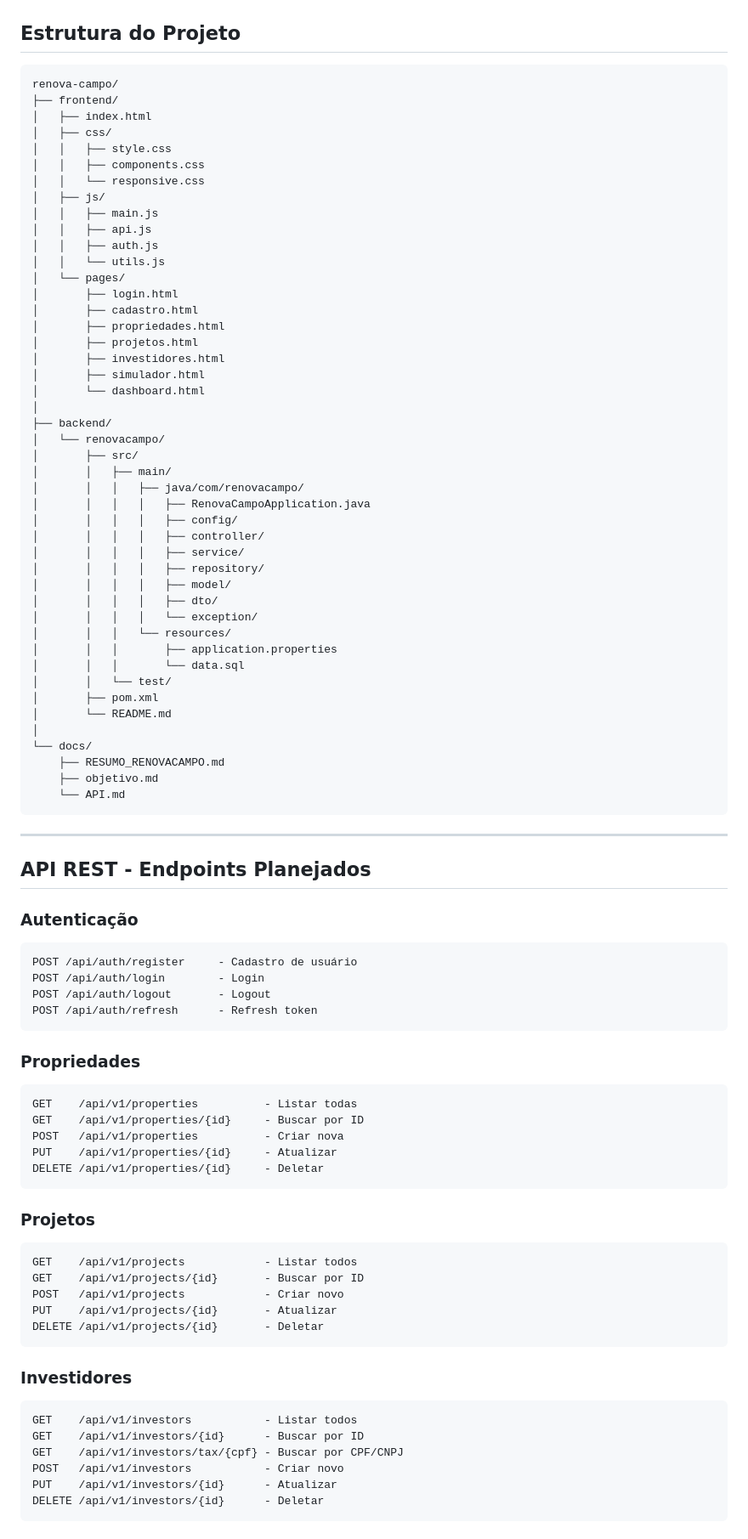
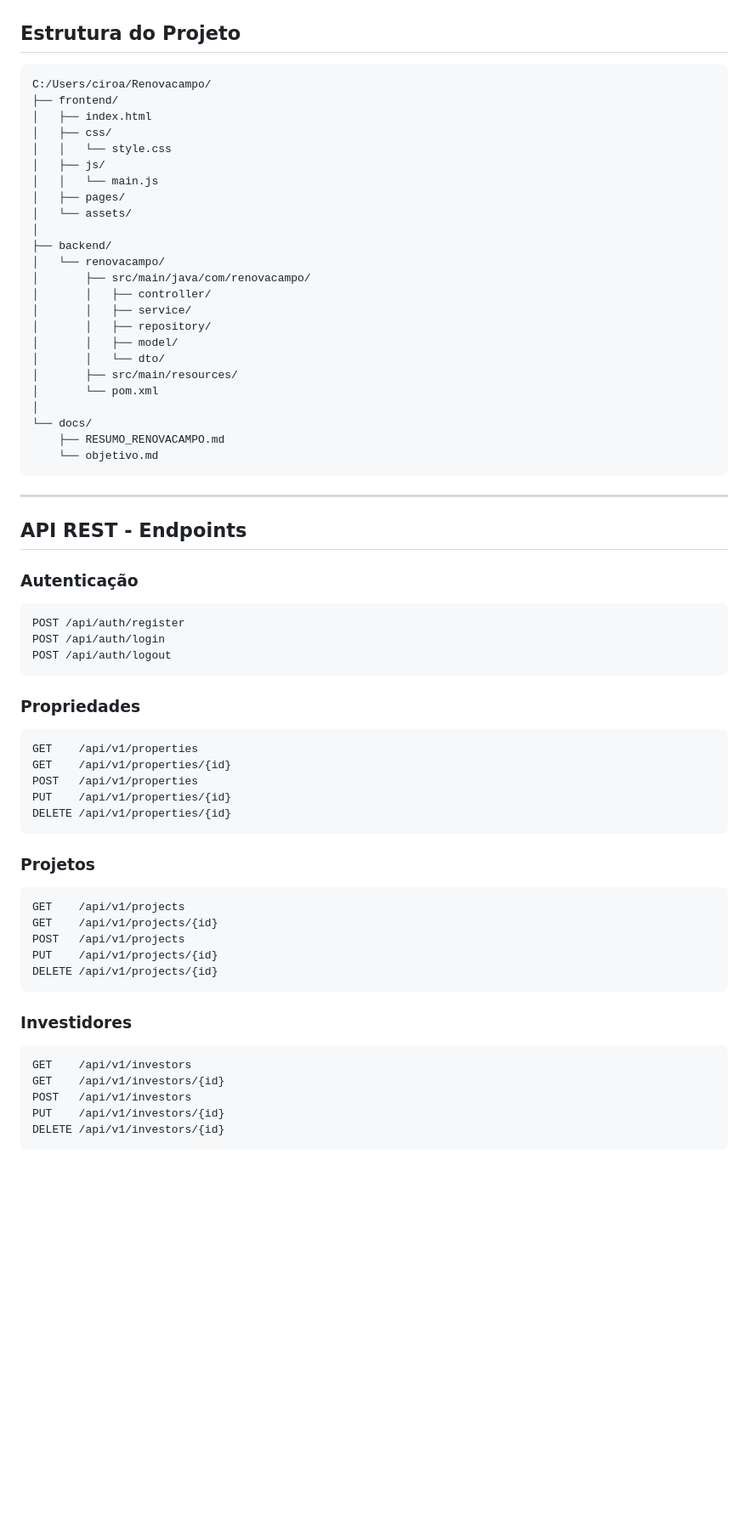
Before and after one commit to ciroschultz/Renovacampo, a Markdown page: docs/objetivo.md, the part around one of its changes. Shown at 85% size. Drawn GitHub-style; blank space fills up the shorter version.

````diff
--- a/docs/objetivo.md
+++ b/docs/objetivo.md
@@ -78,89 +107,66 @@ Desenvolver o sistema completo da plataforma **Renova Campo**, que conecta propr
 ## Estrutura do Projeto
 
 ```
-renova-campo/
+C:/Users/ciroa/Renovacampo/
 ├── frontend/
 │   ├── index.html
 │   ├── css/
-│   │   ├── style.css
-│   │   ├── components.css
-│   │   └── responsive.css
+│   │   └── style.css
 │   ├── js/
-│   │   ├── main.js
-│   │   ├── api.js
-│   │   ├── auth.js
-│   │   └── utils.js
-│   └── pages/
-│       ├── login.html
-│       ├── cadastro.html
-│       ├── propriedades.html
-│       ├── projetos.html
-│       ├── investidores.html
-│       ├── simulador.html
-│       └── dashboard.html
+│   │   └── main.js
+│   ├── pages/
+│   └── assets/
 │
 ├── backend/
 │   └── renovacampo/
-│       ├── src/
-│       │   ├── main/
-│       │   │   ├── java/com/renovacampo/
-│       │   │   │   ├── RenovaCampoApplication.java
-│       │   │   │   ├── config/
-│       │   │   │   ├── controller/
-│       │   │   │   ├── service/
-│       │   │   │   ├── repository/
-│       │   │   │   ├── model/
-│       │   │   │   ├── dto/
-│       │   │   │   └── exception/
-│       │   │   └── resources/
-│       │   │       ├── application.properties
-│       │   │       └── data.sql
-│       │   └── test/
-│       ├── pom.xml
-│       └── README.md
+│       ├── src/main/java/com/renovacampo/
+│       │   ├── controller/
+│       │   ├── service/
+│       │   ├── repository/
+│       │   ├── model/
+│       │   └── dto/
+│       ├── src/main/resources/
+│       └── pom.xml
 │
 └── docs/
     ├── RESUMO_RENOVACAMPO.md
-    ├── objetivo.md
-    └── API.md
+    └── objetivo.md
 ```
 
 ---
 
-## API REST - Endpoints Planejados
+## API REST - Endpoints
 
 ### Autenticação
 ```
-POST /api/auth/register     - Cadastro de usuário
-POST /api/auth/login        - Login
-POST /api/auth/logout       - Logout
-POST /api/auth/refresh      - Refresh token
+POST /api/auth/register
+POST /api/auth/login
+POST /api/auth/logout
 ```
 
 ### Propriedades
 ```
-GET    /api/v1/properties          - Listar todas
-GET    /api/v1/properties/{id}     - Buscar por ID
-POST   /api/v1/properties          - Criar nova
-PUT    /api/v1/properties/{id}     - Atualizar
-DELETE /api/v1/properties/{id}     - Deletar
+GET    /api/v1/properties
+GET    /api/v1/properties/{id}
+POST   /api/v1/properties
+PUT    /api/v1/properties/{id}
+DELETE /api/v1/properties/{id}
 ```
 
 ### Projetos
 ```
-GET    /api/v1/projects            - Listar todos
-GET    /api/v1/projects/{id}       - Buscar por ID
-POST   /api/v1/projects            - Criar novo
-PUT    /api/v1/projects/{id}       - Atualizar
-DELETE /api/v1/projects/{id}       - Deletar
+GET    /api/v1/projects
+GET    /api/v1/projects/{id}
+POST   /api/v1/projects
+PUT    /api/v1/projects/{id}
+DELETE /api/v1/projects/{id}
 ```
 
 ### Investidores
 ```
-GET    /api/v1/investors           - Listar todos
-GET    /api/v1/investors/{id}      - Buscar por ID
-GET    /api/v1/investors/tax/{cpf} - Buscar por CPF/CNPJ
-POST   /api/v1/investors           - Criar novo
-PUT    /api/v1/investors/{id}      - Atualizar
-DELETE /api/v1/investors/{id}      - Deletar
+GET    /api/v1/investors
+GET    /api/v1/investors/{id}
+POST   /api/v1/investors
+PUT    /api/v1/investors/{id}
+DELETE /api/v1/investors/{id}
 ```
````
Also changed, not shown: other parts of docs/objetivo.md (+35 -74 lines).
